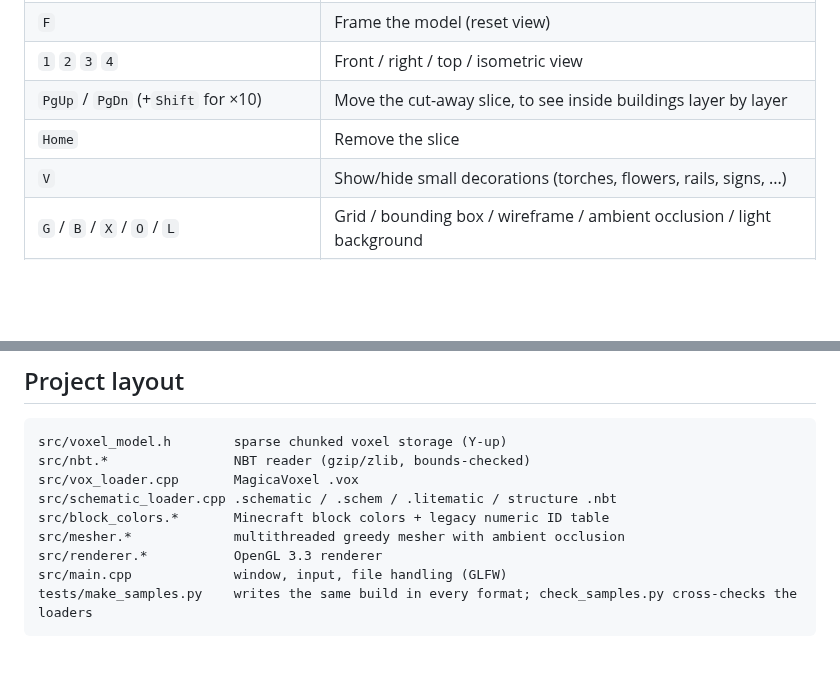
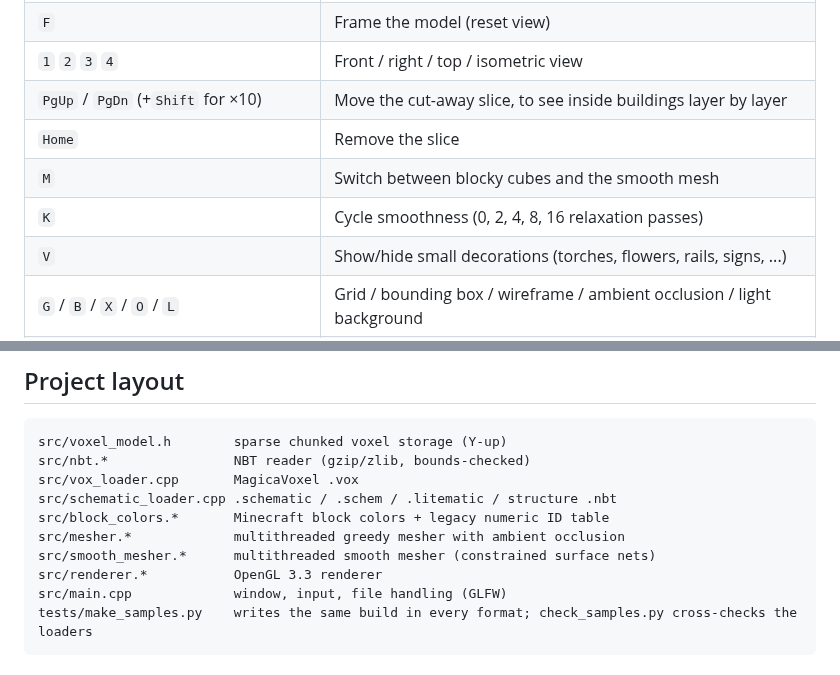
Before and after one commit to nuxdie/voxel-viewer, a Markdown page: README.md, 2 parts joined by grey strips. GitHub-like rendering; blank space fills up the shorter version.

```diff
--- a/README.md
+++ b/README.md
@@ -101,6 +113,8 @@ To open files, pass them on the command line, **drag and drop** them onto the wi
 | `1` `2` `3` `4` | Front / right / top / isometric view |
 | `PgUp` / `PgDn` (+`Shift` for ×10) | Move the cut-away slice, to see inside buildings layer by layer |
 | `Home` | Remove the slice |
+| `M` | Switch between blocky cubes and the smooth mesh |
+| `K` | Cycle smoothness (0, 2, 4, 8, 16 relaxation passes) |
 | `V` | Show/hide small decorations (torches, flowers, rails, signs, ...) |
 | `G` / `B` / `X` / `O` / `L` | Grid / bounding box / wireframe / ambient occlusion / light background |
 | `F12` | Save a PNG screenshot to the current directory |
@@ -121,6 +135,7 @@ src/vox_loader.cpp       MagicaVoxel .vox
 src/schematic_loader.cpp .schematic / .schem / .litematic / structure .nbt
 src/block_colors.*       Minecraft block colors + legacy numeric ID table
 src/mesher.*             multithreaded greedy mesher with ambient occlusion
+src/smooth_mesher.*      multithreaded smooth mesher (constrained surface nets)
 src/renderer.*           OpenGL 3.3 renderer
 src/main.cpp             window, input, file handling (GLFW)
 tests/make_samples.py    writes the same build in every format; check_samples.py cross-checks the loaders
```
Also changed, not shown: other parts of README.md (+13 -1 lines), docs/screenshot-smooth.png (added), 9 other files.
